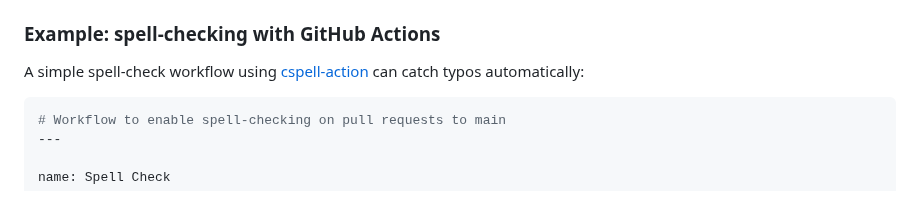
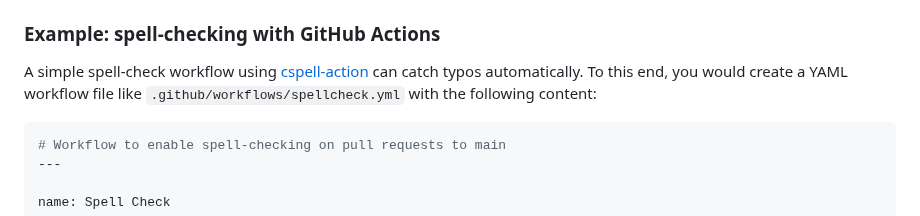
Before and after one commit to Dr-Eberle-Zentrum/intro-to-git-and-github, a Markdown page: episodes/04-publishing-and-automation.md, the part around one of its changes. Rendered like a GitHub page.

````diff
--- a/episodes/04-publishing-and-automation.md
+++ b/episodes/04-publishing-and-automation.md
@@ -130,7 +130,8 @@ Workflows are triggered by **events**, such as:
 ### Example: spell-checking with GitHub Actions
 
 A simple spell-check workflow using [cspell-action](https://github.com/streetsidesoftware/cspell-action)
-can catch typos automatically:
+can catch typos automatically.
+To this end, you would create a YAML workflow file like `.github/workflows/spellcheck.yml` with the following content:
 
 ```yaml
 # Workflow to enable spell-checking on pull requests to main
````
Also changed, not shown: other parts of episodes/04-publishing-and-automation.md (+11 -4 lines), episodes/gh-actions.png (added), episodes/gh-spellcheck-error.png (added).
